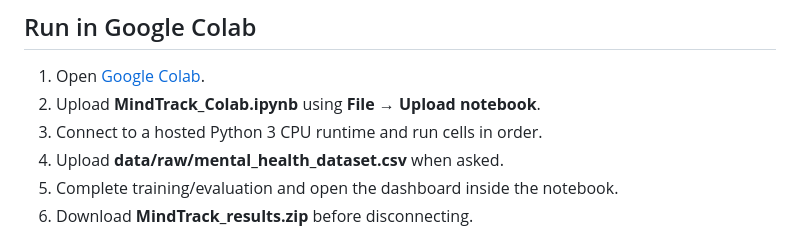
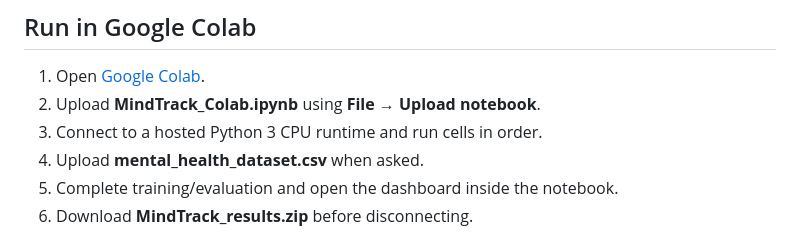
Before and after one commit to SabikunTanjila/MindTrack, a Markdown page: README.md, the part around the change. Drawn GitHub-style.

Commit message:
Update file path for mental health dataset upload

```diff
--- a/README.md
+++ b/README.md
@@ -8,7 +8,7 @@ labels: **Low, Medium, High, Very High**.
 1. Open [Google Colab](https://colab.research.google.com/).
 2. Upload **MindTrack_Colab.ipynb** using **File → Upload notebook**.
 3. Connect to a hosted Python 3 CPU runtime and run cells in order.
-4. Upload **data/raw/mental_health_dataset.csv** when asked.
+4. Upload **mental_health_dataset.csv** when asked.
 5. Complete training/evaluation and open the dashboard inside the notebook.
 6. Download **MindTrack_results.zip** before disconnecting.
 
```
